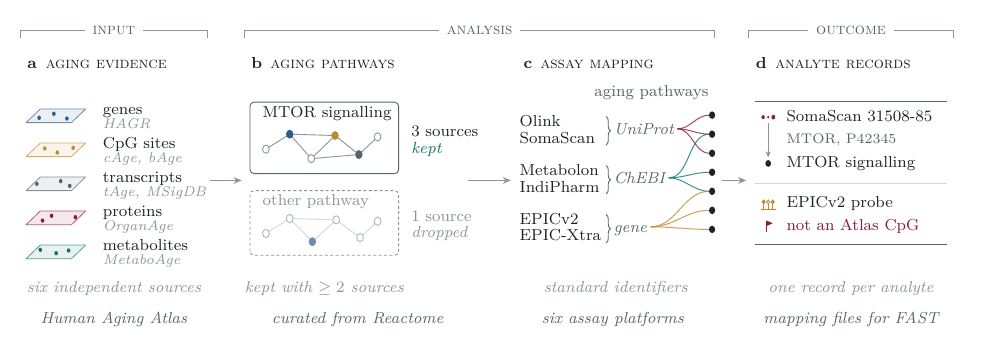
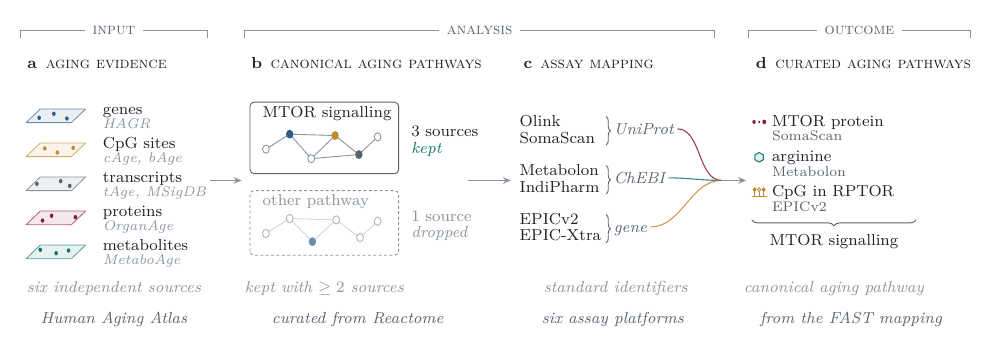
Before and after one commit to abdullah-al-bashit/abdullah-al-bashit.github.io, a LaTeX figure (assets/research/research_fast.tex): the whole page. Compiled offline with pdfLaTeX.

Commit message:
updated research

```diff
--- a/assets/research/research_fast.tex
+++ b/assets/research/research_fast.tex
@@ -22,9 +22,12 @@
   \filldraw[fill=#2!10, draw=#2!70, line width=0.4pt, line join=round]
     (-0.25,#1) -- (0.55,#1) -- (0.80,#1+0.20) -- (0.00,#1+0.20) -- cycle;
   \foreach \u/\v in {#3} \fill[#2] (\u,#1+\v) circle (0.032);}
-% analyte glyphs of panel d
-\newcommand{\protein}{%
-  \foreach \i/\r in {0/0.030, 1/0.020, 2/0.034} \fill[risk] (-0.09+0.09*\i,0) circle (\r);}
+% analyte glyphs of panel d, with the colour of the omic layer in panel a
+\newcommand{\protein}[1][risk]{%
+  \foreach \i/\r in {0/0.030, 1/0.020, 2/0.034} \fill[#1] (-0.09+0.09*\i,0) circle (\r);}
+\newcommand{\metabolite}{%
+  \filldraw[fill=ml!12, draw=ml, line width=0.5pt, line join=round, yscale=0.833]
+    (90:0.085) -- (150:0.085) -- (210:0.085) -- (270:0.085) -- (330:0.085) -- (30:0.085) -- cycle;}
 \newcommand{\cpg}{%
   \draw[ochre, line width=0.45pt] (-0.13,-0.06) -- (0.13,-0.06);
   \foreach \x/\f in {-0.08/ochre, 0.00/white, 0.08/ochre} {
@@ -50,15 +53,15 @@
 
   % ---------------------------------------------------------- titles
   \node[title] at (-0.35,4.05) {\textbf{a}\enspace\textsc{aging evidence}};
-  \node[title] at (3.60,4.05)  {\textbf{b}\enspace\textsc{aging pathways}};
+  \node[title] at (3.60,4.05)  {\textbf{b}\enspace\textsc{canonical aging pathways}};
   \node[title] at (8.40,4.05)  {\textbf{c}\enspace\textsc{assay mapping}};
-  \node[title] at (12.50,4.05) {\textbf{d}\enspace\textsc{analyte records}};
+  \node[title] at (12.50,4.05) {\textbf{d}\enspace\textsc{curated aging pathways}};
   \draw[group] (-0.35,4.50) -- ++(0,0.10) -| (2.95,4.50);
   \node[grouplabel] at (1.30,4.60) {input};
   \draw[group] (3.60,4.50) -- ++(0,0.10) -| (11.90,4.50);
   \node[grouplabel] at (7.75,4.60) {analysis};
-  \draw[group] (12.50,4.50) -- ++(0,0.10) -| (16.10,4.50);
-  \node[grouplabel] at (14.30,4.60) {outcome};
+  \draw[group] (12.50,4.50) -- ++(0,0.10) -| (16.40,4.50);
+  \node[grouplabel] at (14.45,4.60) {outcome};
 
   % ------------------------------------------------- a: aging evidence
   % one plane per omic layer of the Human Aging Atlas, with its published sources
@@ -107,39 +110,27 @@
     \draw[decorate, decoration={brace, amplitude=2.2pt}, mute, line width=0.45pt] (9.98,\y+0.22) -- (9.98,\y-0.20);
     \node[anchor=base west, inner xsep=0pt, text=mute, font=\footnotesize\itshape] (id-\i) at (10.11,\y-0.04) {\i};
   }
-  % identifier to pathway, coloured by omic layer as in panel a
-  \foreach \i/\c/\ts in {UniProt/risk/{3.36,3.08,2.80}, ChEBI/ml/{3.08,2.52,2.24}, gene/ochre/{2.24,1.96,1.68}}
-    \foreach \t in \ts
-      \draw[\c, line width=0.5pt, opacity=0.8] ([xshift=1.6pt, yshift=2.2pt]id-\i.base east) to[out=0, in=180] (11.80,\t);
-  \foreach \t in {3.36, 3.08, 2.80, 2.52, 2.24, 1.96, 1.68} \fill[ink] (11.85,\t) circle (0.055);
-  \node[anchor=south east, text=mute] at (11.91,3.48) {aging pathways};
+  % the identifiers lead into the analyte records, coloured by omic layer as in panel a
+  \foreach \i/\c in {UniProt/risk, ChEBI/ml, gene/ochre}
+    \draw[\c, line width=0.55pt, opacity=0.85] ([xshift=1.6pt, yshift=2.2pt]id-\i.base east) to[out=0, in=180] (12.02,2.40);
   \node[tag] at (10.15,1.02) {standard identifiers};
 
-  % ------------------------------------------------- d: analyte records
-  % a linked analyte with its aging pathway, and an unlinked analyte with the reason
-  \draw[mute, line width=0.6pt] (12.60,3.56) -- (16.00,3.56);
-  \draw[rule, line width=0.45pt] (12.60,2.36) -- (16.00,2.36);
-  \draw[mute, line width=0.6pt] (12.60,1.46) -- (16.00,1.46);
-  \begin{scope}[shift={(12.84,3.33)}] \protein \end{scope}
-  \node[anchor=base west] at (13.04,3.27) {SomaScan 31508-85};
-  \node[anchor=base west, text=mute, font=\scriptsize] at (13.04,2.94) {MTOR, P42345};
-  \draw[link, draw=faint] (12.84,3.24) -- (12.84,2.74);
-  \fill[ink] (12.84,2.65) circle (0.05);
-  \node[anchor=base west] at (13.04,2.59) {MTOR signalling};
-  \begin{scope}[shift={(12.84,2.04)}] \cpg \end{scope}
-  \node[anchor=base west] at (13.04,2.00) {EPICv2 probe};
-  \begin{scope}[shift={(12.84,1.72)}]
-    \draw[risk, line width=0.5pt] (-0.03,-0.08) -- (-0.03,0.09);
-    \fill[risk] (-0.03,0.09) -- (0.08,0.05) -- (-0.03,0.01) -- cycle;
-  \end{scope}
-  \node[anchor=base west, text=risk] at (13.04,1.66) {not an Atlas CpG};
-  \node[tag] at (14.30,1.02) {one record per analyte};
+  % ------------------------------------------ d: curated aging pathways
+  % assays on three platforms that belong to one canonical aging pathway, taken from the FAST mapping
+  \foreach \y/\g/\a/\p in {3.20/protein/MTOR protein/SomaScan, 2.68/metabolite/arginine/Metabolon, 2.16/cpg/CpG in RPTOR/EPICv2} {
+    \begin{scope}[shift={(12.68,\y+0.06)}] \csname\g\endcsname \end{scope}
+    \node[anchor=base west, inner xsep=0pt] at (12.90,\y) {\a};
+    \node[anchor=base west, inner xsep=0pt, text=mute, font=\scriptsize] at (12.90,\y-0.22) {\p};
+  }
+  \draw[decorate, decoration={brace, amplitude=3pt}, mute, line width=0.45pt] (15.45,1.82) -- (12.55,1.82);
+  \node[anchor=base] at (14.00,1.44) {MTOR signalling};
+  \node[tag] at (14.00,1.02) {canonical aging pathway};
 
   % --------------------------------------------------- panel notes
   \node[sub] at (1.30,0.30)  {Human Aging Atlas};
   \node[sub] at (5.60,0.30)  {curated from Reactome};
   \node[sub] at (10.10,0.30) {six assay platforms};
-  \node[sub] at (14.30,0.30) {mapping files for FAST};
+  \node[sub] at (14.30,0.30) {from the FAST mapping};
 
   \draw[flow] (3.00,2.40) -- (3.55,2.40);
   \draw[flow] (7.55,2.40) -- (8.30,2.40);
```
Also changed, not shown: assets/research/research_fast.svg, assets/research/research_fast.tex (2 more changed lines), 5 other files.
